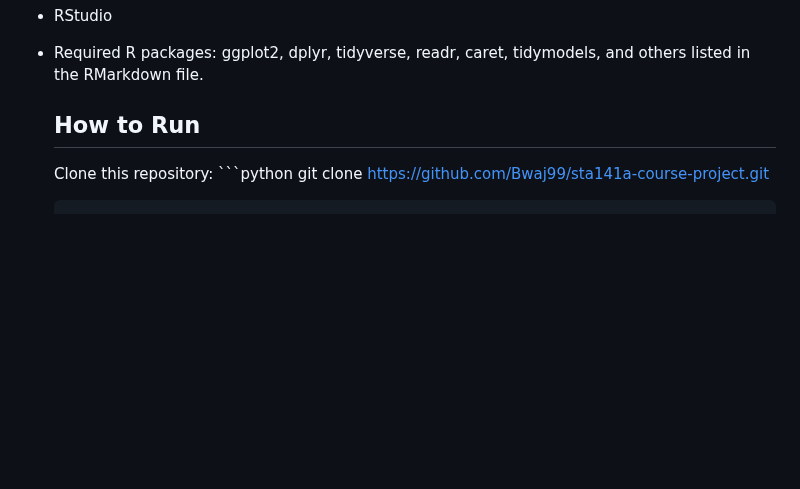
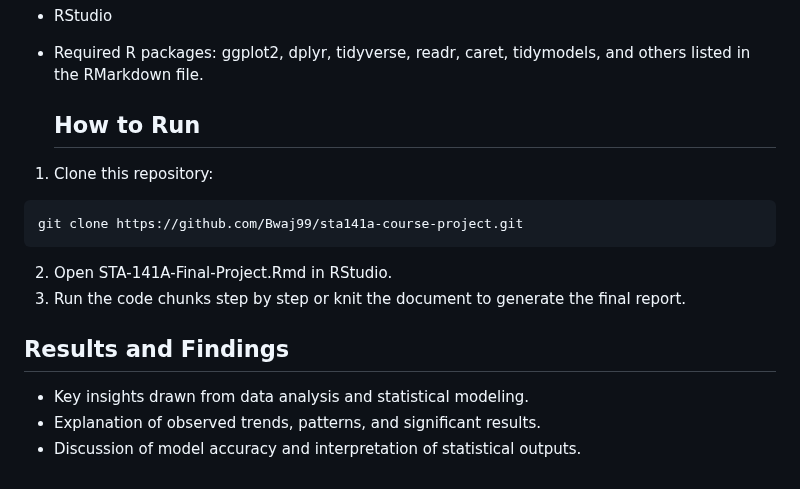
Before and after one commit to Bwaj99/Predictive-Analysis-Study, a Markdown page: README.md, the part around the change. Rendered like a GitHub page; blank space fills up the shorter version.

````diff
--- a/README.md
+++ b/README.md
@@ -50,6 +50,14 @@ To run the project, ensure you have the following installed:
 - Required R packages: ggplot2, dplyr, tidyverse, readr, caret, tidymodels, and others listed in the RMarkdown file.
 
   ## How to Run
-  Clone this repository: ```python
+1. Clone this repository:
+```python
 git clone https://github.com/Bwaj99/sta141a-course-project.git
-  ```
+```
+2. Open STA-141A-Final-Project.Rmd in RStudio.
+3. Run the code chunks step by step or knit the document to generate the final report.
+
+## Results and Findings
+- Key insights drawn from data analysis and statistical modeling.
+- Explanation of observed trends, patterns, and significant results.
+- Discussion of model accuracy and interpretation of statistical outputs.
````
